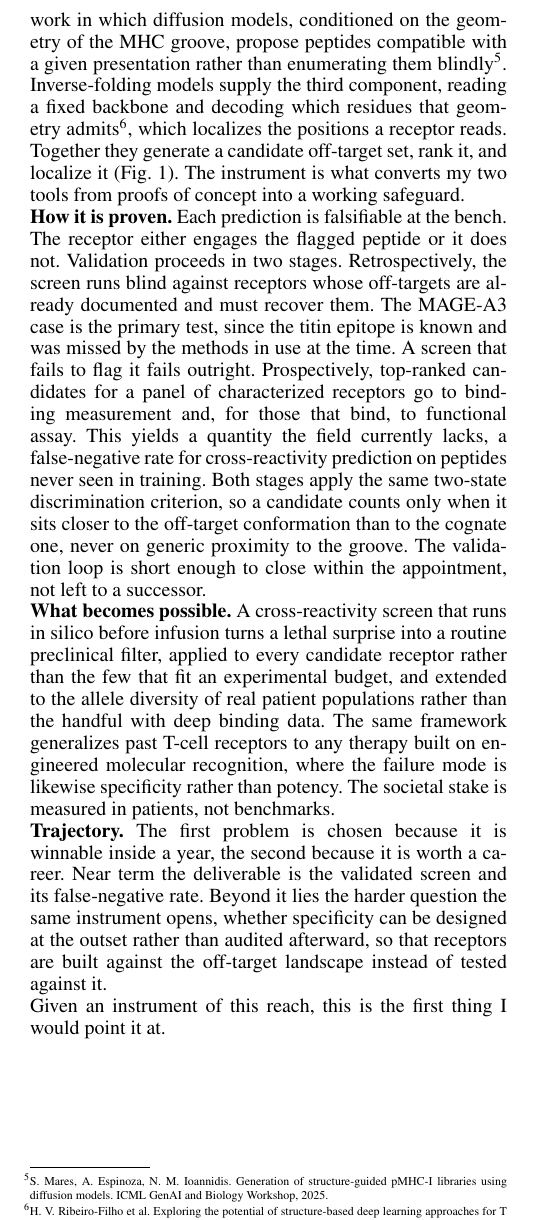
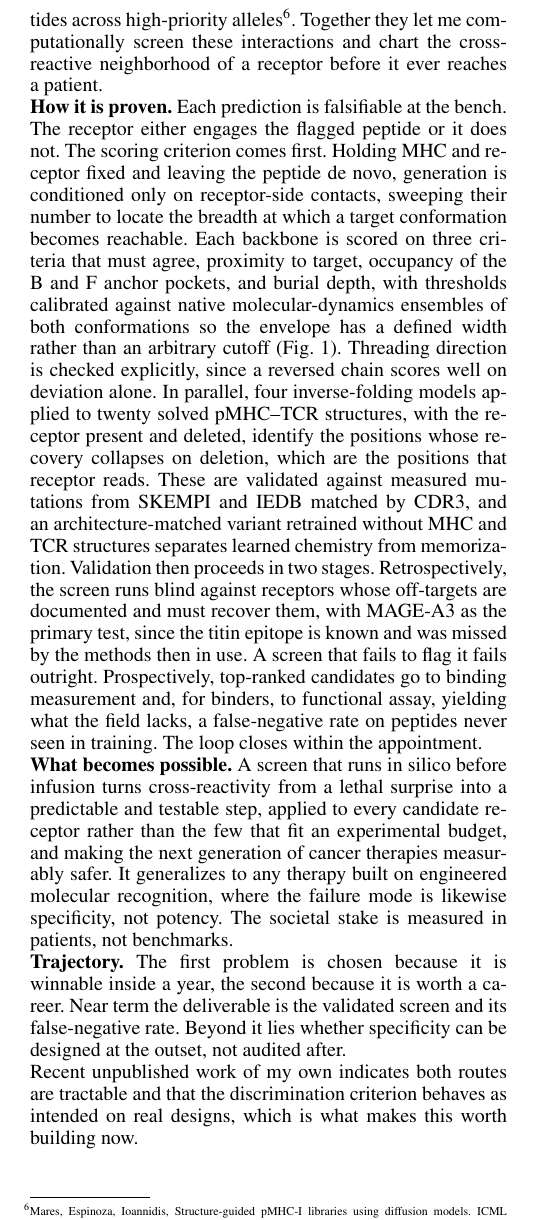
Before and after one commit to sermare/if-mhc, a LaTeX document (paper/proposal.tex): part of one column of the page, cut at the place of the change. The pictures show the PDF file paper/proposal.pdf that the author committed with the source.

Commit message:
Proposal: restore author's phrasing, close on unpublished work
Put the author's own wording back in the problem, obstacles, tools, and payoff
sections: "promise a transformative future", "the danger is not hypothetical",
"identified only after the fact", "slow and costly, an untenable price",
"astronomically large", "narrow clinical window to act", "chart the
cross-reactive neighborhood of a receptor before it ever reaches a patient",
"a lethal surprise into a predictable and testable step". Keeps the seven-section
structure and boundary-only framing lines.

Replace the closing line with a pointer to unpublished preliminary results.
Trim the figure caption. Figure stays at full column width; the fit came from
prose, not from resizing it.

```diff
--- a/paper/proposal.tex
+++ b/paper/proposal.tex
@@ -82,9 +68,0 @@ prediction. PMLR 311:304--325, 2025.}. The second is a structure-guided generati
-diffusion models, conditioned on the geometry of the MHC groove, propose peptides compatible with a given
-presentation rather than enumerating them blindly\footnote{S.\ Mares, A.\ Espinoza, N.\ M.\ Ioannidis.
-Generation of structure-guided pMHC-I libraries using diffusion models. ICML GenAI and Biology Workshop,
-2025.}. Inverse-folding models supply the third component, reading a fixed backbone and decoding which
-residues that geometry admits\footnote{H.\ V.\ Ribeiro-Filho et al. Exploring the potential of
-structure-based deep learning approaches for T cell receptor design. PLOS Comput.\ Biol., 2024.}, which
-localizes the positions a receptor reads. Together they generate a candidate off-target set, rank it, and
-localize it (Fig.~\ref{fig:framework}). The instrument is what converts my two tools from proofs of
-concept into a working safeguard.
@@ -91,29 +81,39 @@ concept into a working safeguard.
+let me computationally screen these interactions and chart the cross-reactive neighborhood of a receptor
+before it ever reaches a patient.
 
 \noindent\textbf{How it is proven.} Each prediction is falsifiable at the bench. The receptor either
-engages the flagged peptide or it does not. Validation proceeds in two stages. Retrospectively, the
-screen runs blind against receptors whose off-targets are already documented and must recover them. The
-MAGE-A3 case is the primary test, since the titin epitope is known and was missed by the methods in use
-at the time. A screen that fails to flag it fails outright. Prospectively, top-ranked candidates for a
-panel of characterized receptors go to binding measurement and, for those that bind, to functional assay.
-This yields a quantity the field currently lacks, a false-negative rate for cross-reactivity prediction
-on peptides never seen in training. Both stages apply the same two-state discrimination criterion, so a
-candidate counts only when it sits closer to the off-target conformation than to the cognate one, never
-on generic proximity to the groove. The validation loop is short enough to close within the appointment,
-not left to a successor.
+engages the flagged peptide or it does not. The scoring criterion comes first. Holding MHC and receptor
+fixed and leaving the peptide de novo, generation is conditioned only on receptor-side contacts, sweeping
+their number to locate the breadth at which a target conformation becomes reachable. Each backbone is
+scored on three criteria that must agree, proximity to target, occupancy of the B and F anchor pockets,
+and burial depth, with thresholds calibrated against native molecular-dynamics ensembles of both
+conformations so the envelope has a defined width rather than an arbitrary cutoff
+(Fig.~\ref{fig:framework}). Threading direction is checked explicitly, since a reversed chain scores well
+on deviation alone. In parallel, four inverse-folding models applied to twenty solved pMHC--TCR
+structures, with the receptor present and deleted, identify the positions whose recovery collapses on
+deletion, which are the positions that receptor reads. These are validated against measured mutations
+from SKEMPI and IEDB matched by CDR3, and an architecture-matched variant retrained without MHC and TCR
+structures separates learned chemistry from memorization. Validation then proceeds in two stages.
+Retrospectively, the screen runs blind against receptors whose off-targets are documented and must
+recover them, with MAGE-A3 as the primary test, since the titin epitope is known and was missed by the
+methods then in use. A screen that fails to flag it fails outright. Prospectively, top-ranked candidates
+go to binding measurement and, for binders, to functional assay, yielding what the field lacks, a
+false-negative rate on peptides never seen in training. The loop closes within the appointment.
 
-\noindent\textbf{What becomes possible.} A cross-reactivity screen that runs in silico before infusion
-turns a lethal surprise into a routine preclinical filter, applied to every candidate receptor rather
-than the few that fit an experimental budget, and extended to the allele diversity of real patient
-populations rather than the handful with deep binding data. The same framework generalizes past T-cell
-receptors to any therapy built on engineered molecular recognition, where the failure mode is likewise
-specificity rather than potency. The societal stake is measured in patients, not benchmarks.
+\noindent\textbf{What becomes possible.} A screen that runs in silico before infusion turns
+cross-reactivity from a lethal surprise into a predictable and testable step, applied to every candidate
+receptor rather than the few that fit an experimental budget, and making the next generation of cancer
+therapies measurably safer. It generalizes to any therapy built on engineered molecular recognition,
+where the failure mode is likewise specificity, not potency. The societal stake is measured in patients,
+not benchmarks.
 
 \noindent\textbf{Trajectory.} The first problem is chosen because it is winnable inside a year, the
 second because it is worth a career. Near term the deliverable is the validated screen and its
-false-negative rate. Beyond it lies the harder question the same instrument opens, whether specificity
-can be designed at the outset rather than audited afterward, so that receptors are built against the
-off-target landscape instead of tested against it.
+false-negative rate. Beyond it lies whether specificity can be designed at the outset, not audited
+after.
 
-\noindent Given an instrument of this reach, this is the first thing I would point it at.
+\noindent Recent unpublished work of my own indicates both routes are tractable and that the
+discrimination criterion behaves as intended on real designs, which is what makes this worth building
+now.
 
 \end{document}
```
Also changed, not shown: paper/proposal.pdf, paper/proposal.tex (59 more changed lines).
